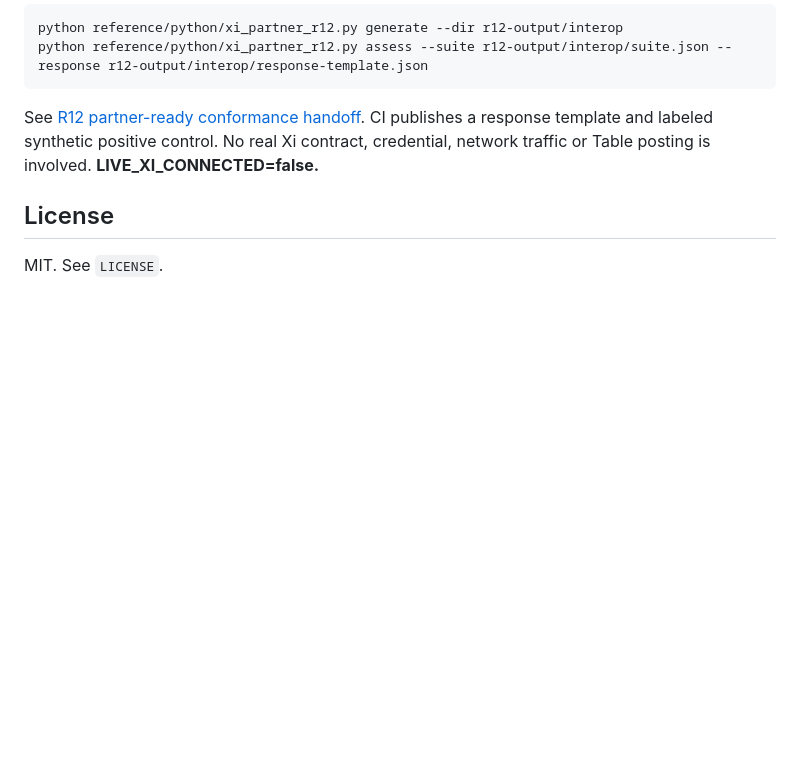
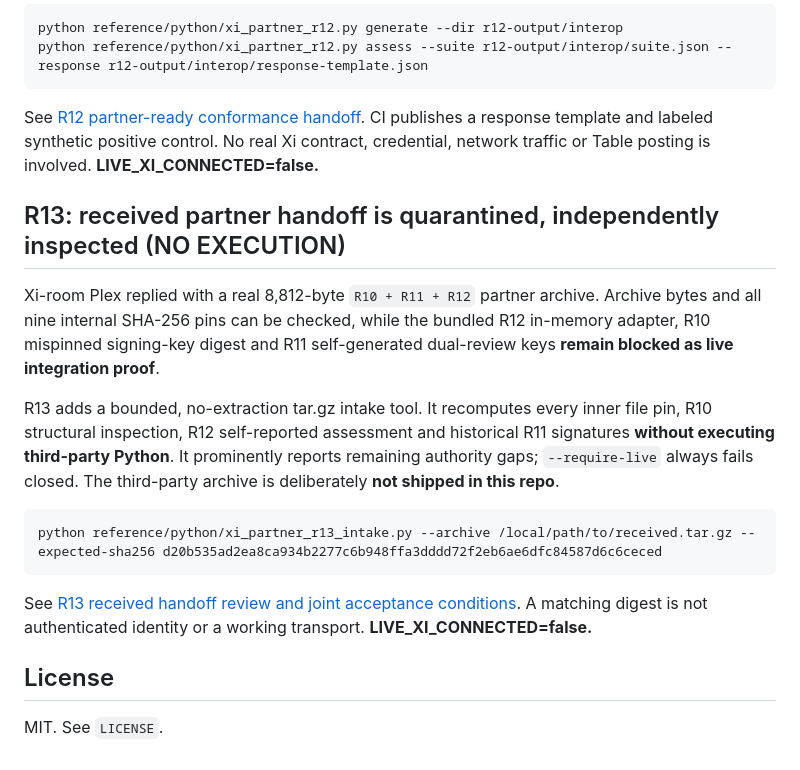
Before and after one commit to MichaelWave369/xi-vessel-bridge, a Markdown page: README.md, the part around the change. Rendered like a GitHub page; blank space fills up the shorter version.

Commit message:
docs(xi): R13 external partner handoff receipt and local quarantined triage command

```diff
--- a/README.md
+++ b/README.md
@@ -256,6 +256,25 @@ CI publishes a response template and labeled synthetic positive control.
 No real Xi contract, credential, network traffic or Table posting is involved.
 **LIVE_XI_CONNECTED=false.**
 
+## R13: received partner handoff is quarantined, independently inspected (NO EXECUTION)
+
+Xi-room Plex replied with a real 8,812-byte `R10 + R11 + R12` partner archive.
+Archive bytes and all nine internal SHA-256 pins can be checked, while the
+bundled R12 in-memory adapter, R10 mispinned signing-key digest and R11
+self-generated dual-review keys **remain blocked as live integration proof**.
+
+R13 adds a bounded, no-extraction tar.gz intake tool. It recomputes every
+inner file pin, R10 structural inspection, R12 self-reported assessment and
+historical R11 signatures **without executing third-party Python**. It
+prominently reports remaining authority gaps; `--require-live` always fails
+closed. The third-party archive is deliberately **not shipped in this repo**.
+
+    python reference/python/xi_partner_r13_intake.py --archive /local/path/to/received.tar.gz --expected-sha256 d20b535ad2ea8ca934b2277c6b948ffa3dddd72f2eb6ae6dfc84587d6c6ceced
+
+See [R13 received handoff review and joint acceptance conditions](docs/XI_PARTNER_R13_HANDOFF_REVIEW.md).
+A matching digest is not authenticated identity or a working transport.
+**LIVE_XI_CONNECTED=false.**
+
 ## License
 
 MIT. See `LICENSE`.
```
